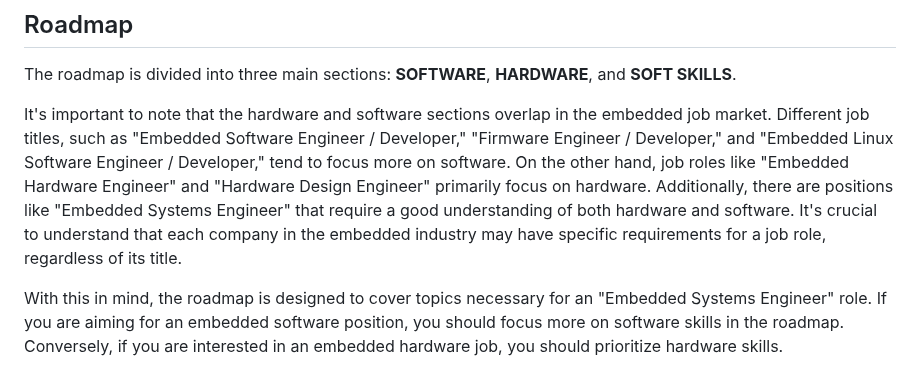
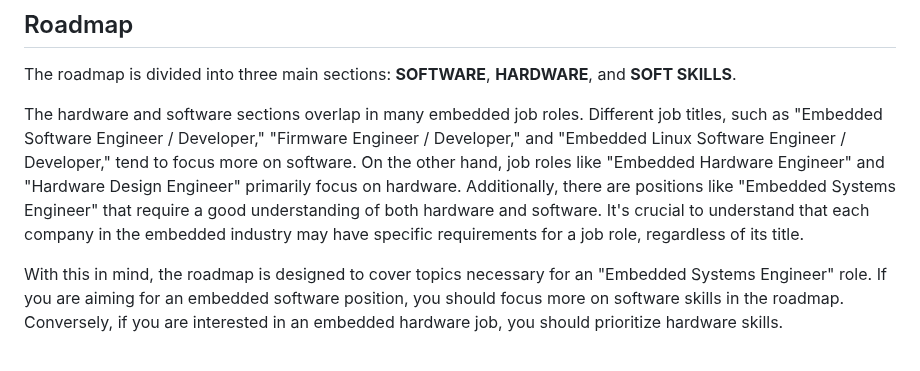
Before and after one commit to m3y54m/Embedded-Engineering-Roadmap, a Markdown page: README.md, the part around the change. Drawn GitHub-style.

```diff
--- a/README.md
+++ b/README.md
@@ -33,7 +33,7 @@ used in an aircraft or rapid transit system.
 
 The roadmap is divided into three main sections: **SOFTWARE**, **HARDWARE**, and **SOFT SKILLS**.
 
-It's important to note that the hardware and software sections overlap in the embedded job market. Different job titles, such as "Embedded Software Engineer / Developer," "Firmware Engineer / Developer," and "Embedded Linux Software Engineer / Developer," tend to focus more on software. On the other hand, job roles like "Embedded Hardware Engineer" and "Hardware Design Engineer" primarily focus on hardware. Additionally, there are positions like "Embedded Systems Engineer" that require a good understanding of both hardware and software. It's crucial to understand that each company in the embedded industry may have specific requirements for a job role, regardless of its title.
+The hardware and software sections overlap in many embedded job roles. Different job titles, such as "Embedded Software Engineer / Developer," "Firmware Engineer / Developer," and "Embedded Linux Software Engineer / Developer," tend to focus more on software. On the other hand, job roles like "Embedded Hardware Engineer" and "Hardware Design Engineer" primarily focus on hardware. Additionally, there are positions like "Embedded Systems Engineer" that require a good understanding of both hardware and software. It's crucial to understand that each company in the embedded industry may have specific requirements for a job role, regardless of its title.
 
 With this in mind, the roadmap is designed to cover topics necessary for an "Embedded Systems Engineer" role. If you are aiming for an embedded software position, you should focus more on software skills in the roadmap. Conversely, if you are interested in an embedded hardware job, you should prioritize hardware skills.
 
```
